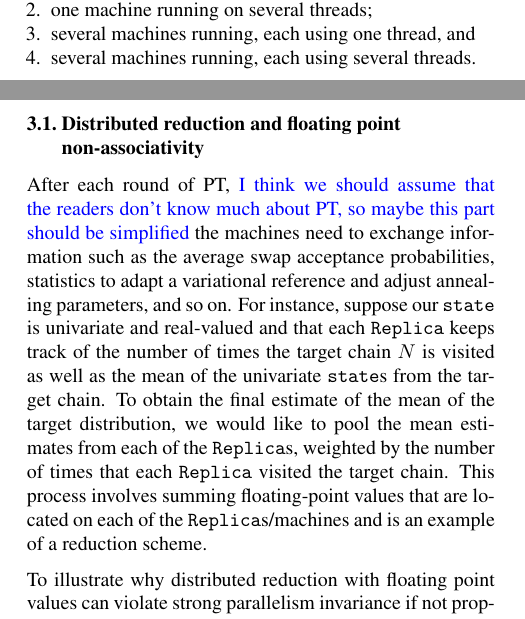
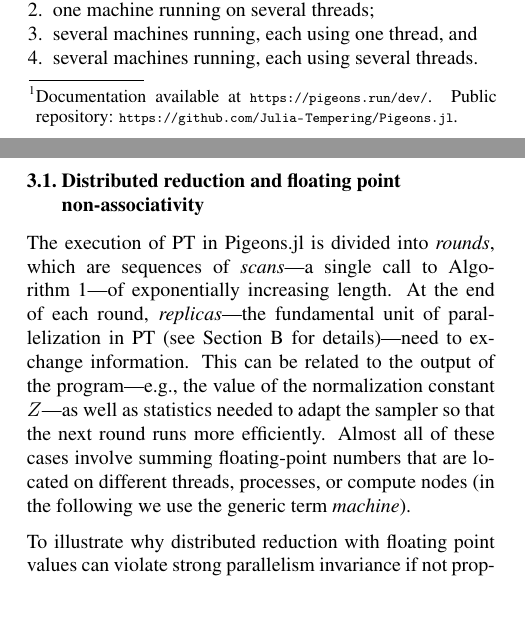
Before and after one commit to Julia-Tempering/Pigeons-Paper, a LaTeX paper (workshop/paper.tex, which reads workshop/SPI.tex, workshop/introduction.tex): two parts of the columns of pages 1 and 2 of 17, joined at a grey line, cut so that both start at the same text. Compiled offline with pdfLaTeX.

Commit message:
NS commnets

```diff
--- a/workshop/SPI.tex
+++ b/workshop/SPI.tex
@@ -30,20 +29,16 @@ solves the two above issues.
 
 
 \subsection{Distributed reduction and floating point non-associativity}
-After each round of PT,
-\NS{I think we should assume that the readers don't know much about PT, so maybe
-this part should be simplified}
-the machines need to exchange information such as the
-average swap acceptance probabilities, statistics to adapt a variational
-reference and adjust annealing parameters, and so on.
-For instance, suppose our \texttt{state} is univariate and real-valued and
-that each \texttt{Replica} keeps track of the number of times the target chain $N$
-is visited as well as the mean of the univariate \texttt{state}s from the target chain.
-To obtain the final estimate of the mean of the target distribution, we would like
-to pool the mean estimates from each of the \texttt{Replica}s, weighted by
-the number of times that each \texttt{Replica} visited the target chain.
-This process involves summing floating-point values that are located on each
-of the \texttt{Replica}s/machines and is an example of a reduction scheme.
+The execution of PT in Pigeons.jl is divided into \emph{rounds}, which are
+sequences of \emph{scans}---a single call to \cref{alg:distributed_PT}---of
+exponentially increasing length. At the end of each round,
+\emph{replicas}---the fundamental unit of parallelization in PT (see \cref{sec:PT} for
+details)---need to exchange information. This can be related to the output of the
+program---e.g., the value of the normalization constant $Z$---as well as statistics
+needed to adapt the sampler so that the next round runs more efficiently.
+Almost all of these cases involve summing floating-point numbers that are
+located on different threads, processes, or compute nodes (in the following we use
+the generic term \emph{machine}).
 
 \begin{figure}[t]
   \centering
--- a/workshop/introduction.tex
+++ b/workshop/introduction.tex
@@ -16,6 +16,7 @@ However, such calculations can often be bottlenecks in the scientific process, w
 simulations that can last days or even weeks to finish.
 
 
-Pigeons.jl\footnote{\url{https://github.com/Julia-Tempering/Pigeons.jl}}
+Pigeons.jl\footnote{Documentation available at \url{https://pigeons.run/dev/}.
+Public repository: \url{https://github.com/Julia-Tempering/Pigeons.jl}.}
 enables users to sample efficiently from challenging probability distributions.
 To achieve this, Pigeons.jl provides a multi-threaded and distributed implementation
```
Also changed, not shown: workshop/abstract.tex (+10 -9 lines), workshop/examples.tex (+1 -2 lines), workshop/paper.tex (+1 -1 lines), workshop/SPI.tex (9 more changed lines), workshop/introduction.tex (2 more changed lines).
